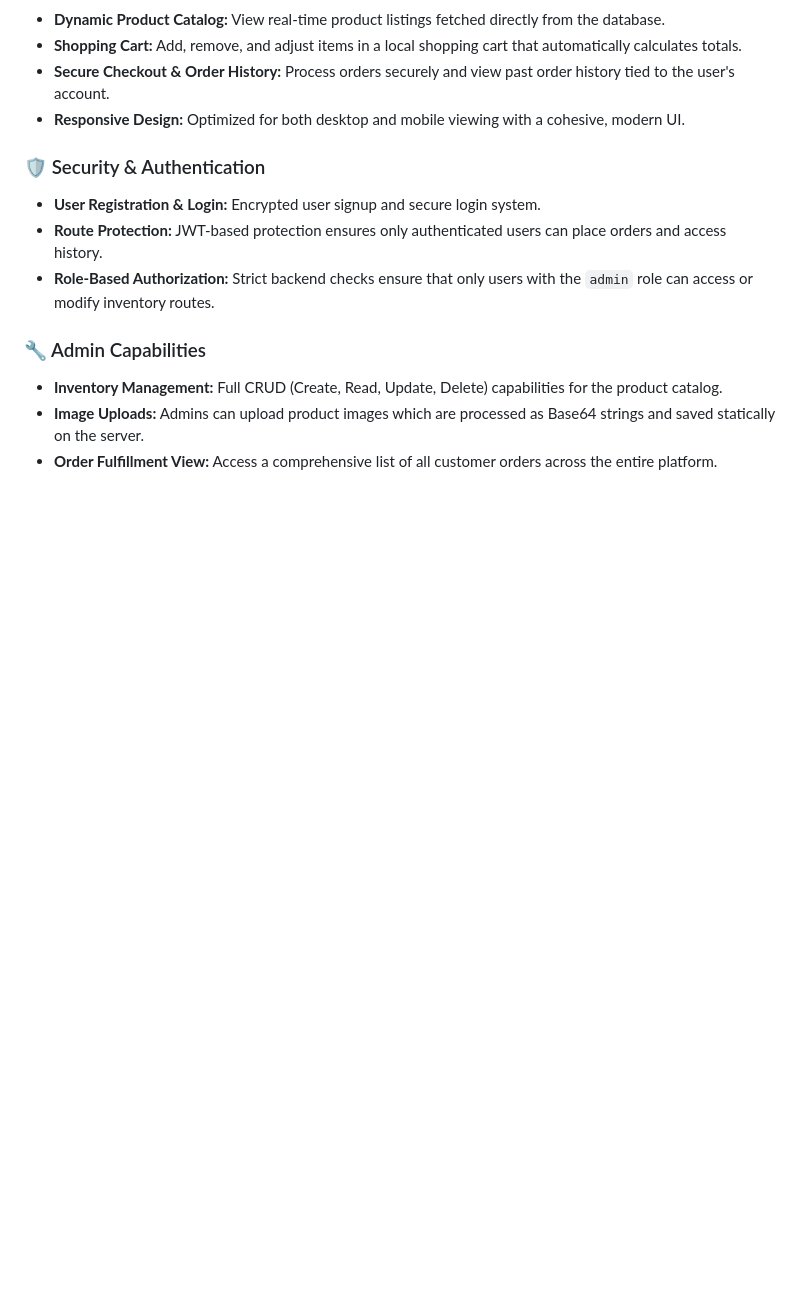
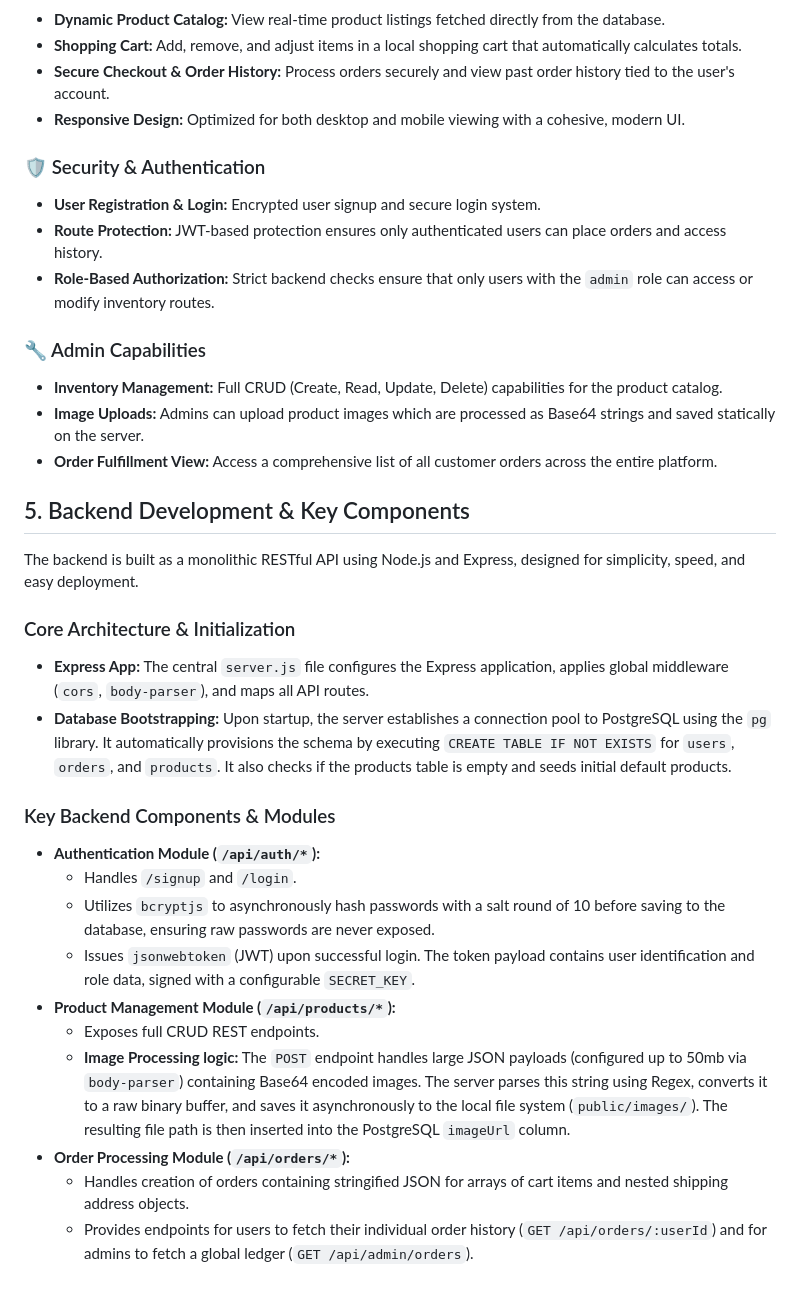
Before and after one commit to Nishmith121/Timber-tails, a Markdown page: ARCHITECTURE.md, the part around the change. GitHub-like rendering; blank space fills up the shorter version.

Commit message:
Update ARCHITECTURE.md with Backend Development details

```diff
--- a/ARCHITECTURE.md
+++ b/ARCHITECTURE.md
@@ -70,3 +70,23 @@ The frontend of Timber Tales was built entirely from scratch using vanilla web t
 - **Inventory Management:** Full CRUD (Create, Read, Update, Delete) capabilities for the product catalog.
 - **Image Uploads:** Admins can upload product images which are processed as Base64 strings and saved statically on the server.
 - **Order Fulfillment View:** Access a comprehensive list of all customer orders across the entire platform.
+
+## 5. Backend Development & Key Components
+
+The backend is built as a monolithic RESTful API using Node.js and Express, designed for simplicity, speed, and easy deployment.
+
+### Core Architecture & Initialization
+- **Express App:** The central `server.js` file configures the Express application, applies global middleware (`cors`, `body-parser`), and maps all API routes.
+- **Database Bootstrapping:** Upon startup, the server establishes a connection pool to PostgreSQL using the `pg` library. It automatically provisions the schema by executing `CREATE TABLE IF NOT EXISTS` for `users`, `orders`, and `products`. It also checks if the products table is empty and seeds initial default products.
+
+### Key Backend Components & Modules
+- **Authentication Module (`/api/auth/*`):**
+  - Handles `/signup` and `/login`.
+  - Utilizes `bcryptjs` to asynchronously hash passwords with a salt round of 10 before saving to the database, ensuring raw passwords are never exposed.
+  - Issues `jsonwebtoken` (JWT) upon successful login. The token payload contains user identification and role data, signed with a configurable `SECRET_KEY`.
+- **Product Management Module (`/api/products/*`):**
+  - Exposes full CRUD REST endpoints.
+  - **Image Processing logic:** The `POST` endpoint handles large JSON payloads (configured up to 50mb via `body-parser`) containing Base64 encoded images. The server parses this string using Regex, converts it to a raw binary buffer, and saves it asynchronously to the local file system (`public/images/`). The resulting file path is then inserted into the PostgreSQL `imageUrl` column.
+- **Order Processing Module (`/api/orders/*`):**
+  - Handles creation of orders containing stringified JSON for arrays of cart items and nested shipping address objects.
+  - Provides endpoints for users to fetch their individual order history (`GET /api/orders/:userId`) and for admins to fetch a global ledger (`GET /api/admin/orders`).
```
